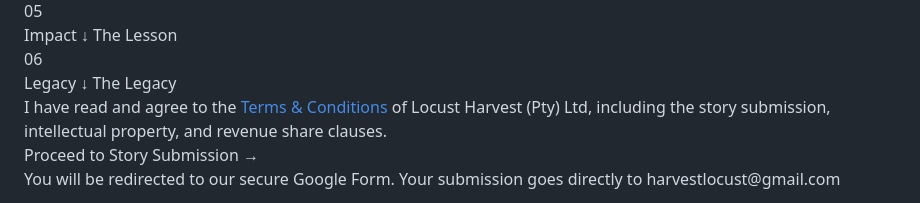
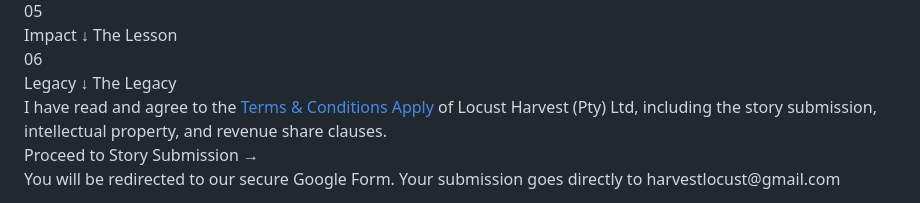
Before and after one commit to LocustHarvest/locustharvest.github.io, a Markdown page: README.md, the part around the change. Rendered like a GitHub page.

Commit message:
Update terms link text in README
Signed-off-by: LOCUST HARVEST <locustharvest@outlook.com>

```diff
--- a/README.md
+++ b/README.md
@@ -494,7 +494,7 @@ font-size: clamp(1rem, 1.8vw, 1.4rem);
         <span class="tc-custom-check"></span>
         <span class="tc-text">
           I have read and agree to the
-          <a href="terms.html" target="_blank">Terms &amp; Conditions</a>
+          <a href="terms.html" target="_blank">Terms &amp; Conditions Apply</a>
           of Locust Harvest (Pty) Ltd, including the story submission, intellectual property, and revenue share clauses.
         </span>
       </label>
```
